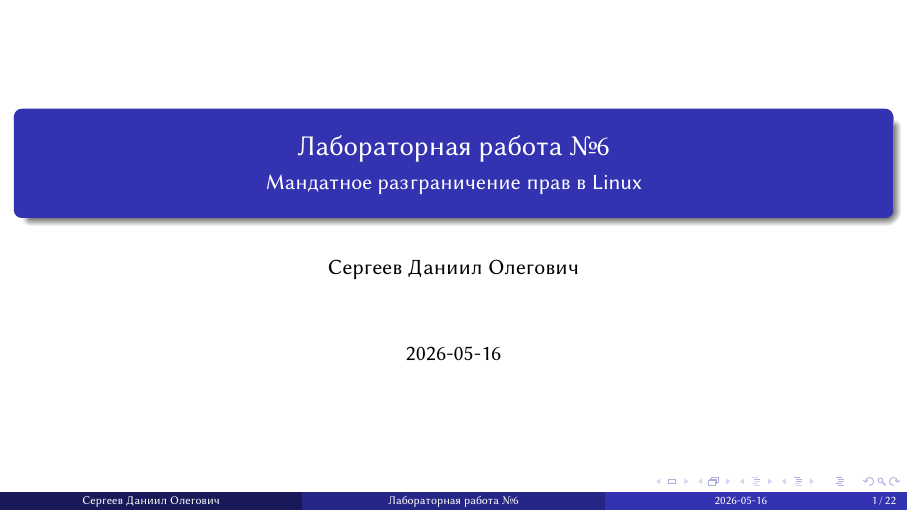
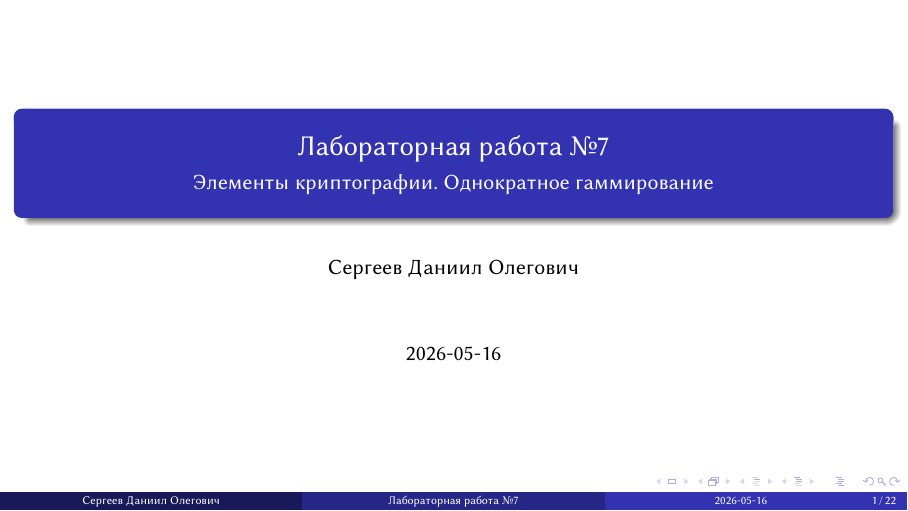
Before and after one commit to FrigatZero/2026-1--study--infosec-intro, a Quarto document (labs/lab07/presentation/infosec-intro-lab07-presentation.qmd): page 1 of 50. The pictures show the output file labs/lab07/presentation/infosec-intro-lab07-presentation.pdf that the author committed with the source.

Commit message:
docs(master): fix presentation title

```diff
--- a/labs/lab07/presentation/infosec-intro-lab07-presentation.qmd
+++ b/labs/lab07/presentation/infosec-intro-lab07-presentation.qmd
@@ -12,8 +12,8 @@ author:
       city: Москва
       address: ул. Миклухо-Маклая, д. 6
 ## Title
-title: Лабораторная работа №6
-subtitle: Мандатное разграничение прав в Linux
+title: Лабораторная работа №7
+subtitle: Элементы криптографии. Однократное гаммирование
 license: CC BY
 date: today
 date-format: "YYYY-MM-DD" # Example: 2025-09-06
```
Also changed, not shown: labs/lab07/presentation/infosec-intro-lab07-presentation.pdf, 1 other file.
